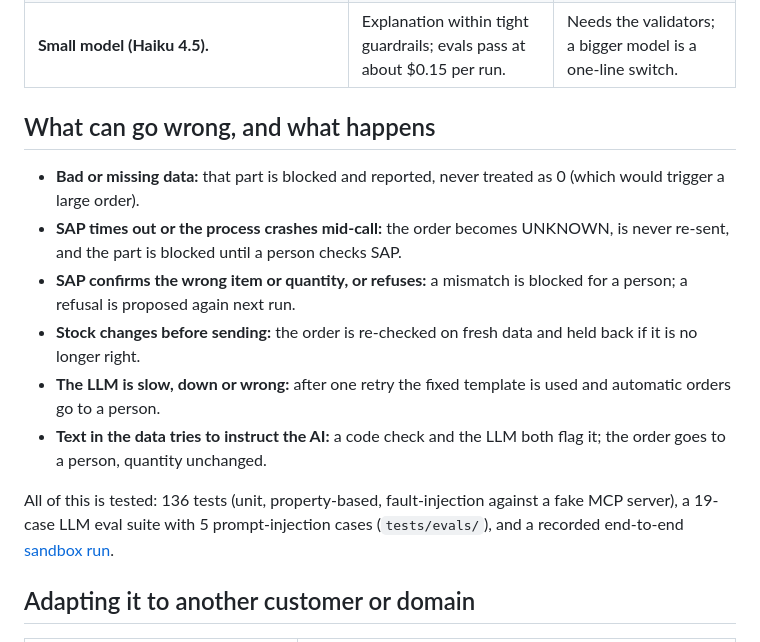
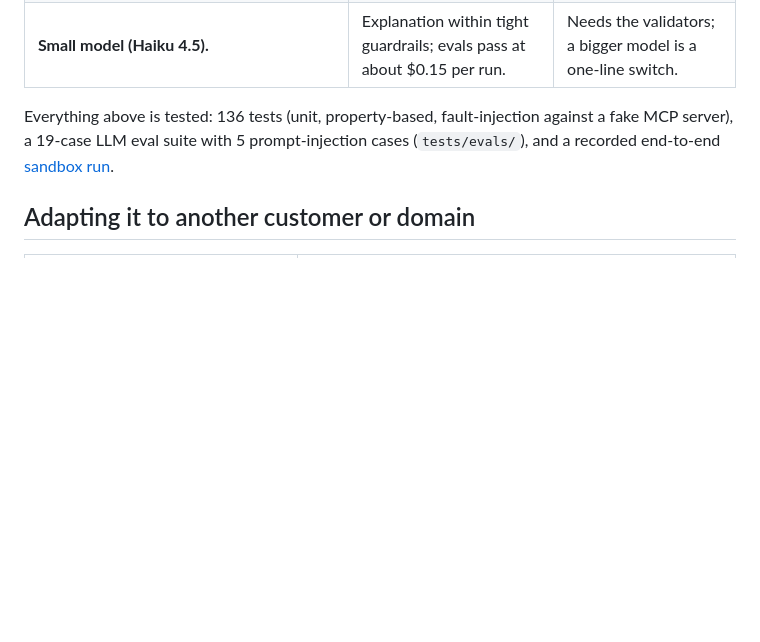
Before and after one commit to shahzaibbaig123/lato-reorder-agent, a Markdown page: README.md, the part around the change. Rendered like a GitHub page; blank space fills up the shorter version.

Commit message:
README: remove the failure-modes section

```diff
--- a/README.md
+++ b/README.md
@@ -73,20 +73,8 @@ new run" button. Extra runs are safe: the ledger means a second run orders nothi
 | **LangGraph for the pause, the ledger for the truth.** | The pause survives a restart; re-running a step can't send an order twice. | Two stores to understand. |
 | **Small model (Haiku 4.5).** | Explanation within tight guardrails; evals pass at about $0.15 per run. | Needs the validators; a bigger model is a one-line switch. |
 
-## What can go wrong, and what happens
-
-- **Bad or missing data:** that part is blocked and reported, never treated as 0 (which would trigger a large order).
-- **SAP times out or the process crashes mid-call:** the order becomes UNKNOWN, is never re-sent, and the part is
-  blocked until a person checks SAP.
-- **SAP confirms the wrong item or quantity, or refuses:** a mismatch is blocked for a person; a refusal is proposed
-  again next run.
-- **Stock changes before sending:** the order is re-checked on fresh data and held back if it is no longer right.
-- **The LLM is slow, down or wrong:** after one retry the fixed template is used and automatic orders go to a person.
-- **Text in the data tries to instruct the AI:** a code check and the LLM both flag it; the order goes to a person,
-  quantity unchanged.
-
-All of this is tested: 136 tests (unit, property-based, fault-injection against a fake MCP server), a 19-case LLM
-eval suite with 5 prompt-injection cases (`tests/evals/`), and a recorded end-to-end
+Everything above is tested: 136 tests (unit, property-based, fault-injection against a fake MCP server), a
+19-case LLM eval suite with 5 prompt-injection cases (`tests/evals/`), and a recorded end-to-end
 [sandbox run](docs/sample_run/README.md).
 
 ## Adapting it to another customer or domain
```
